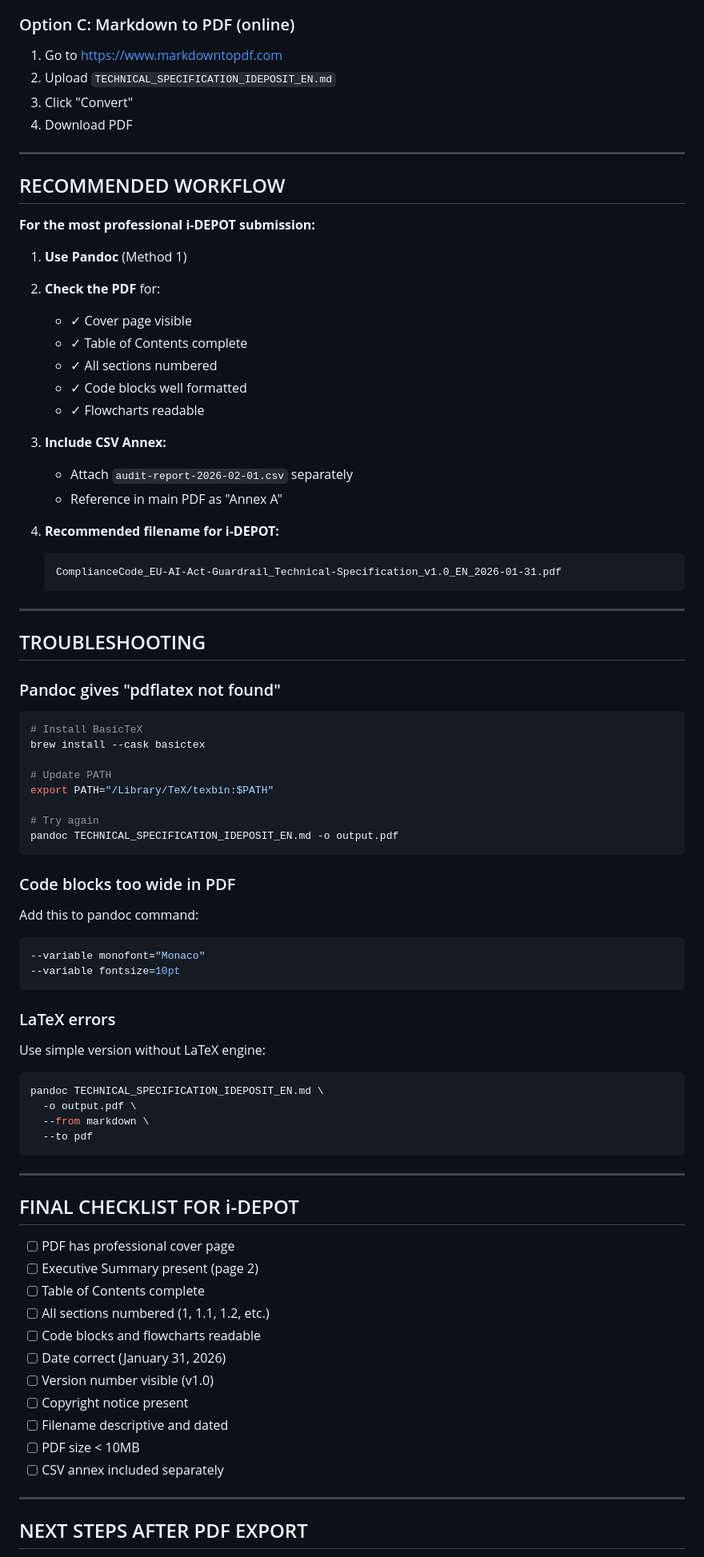
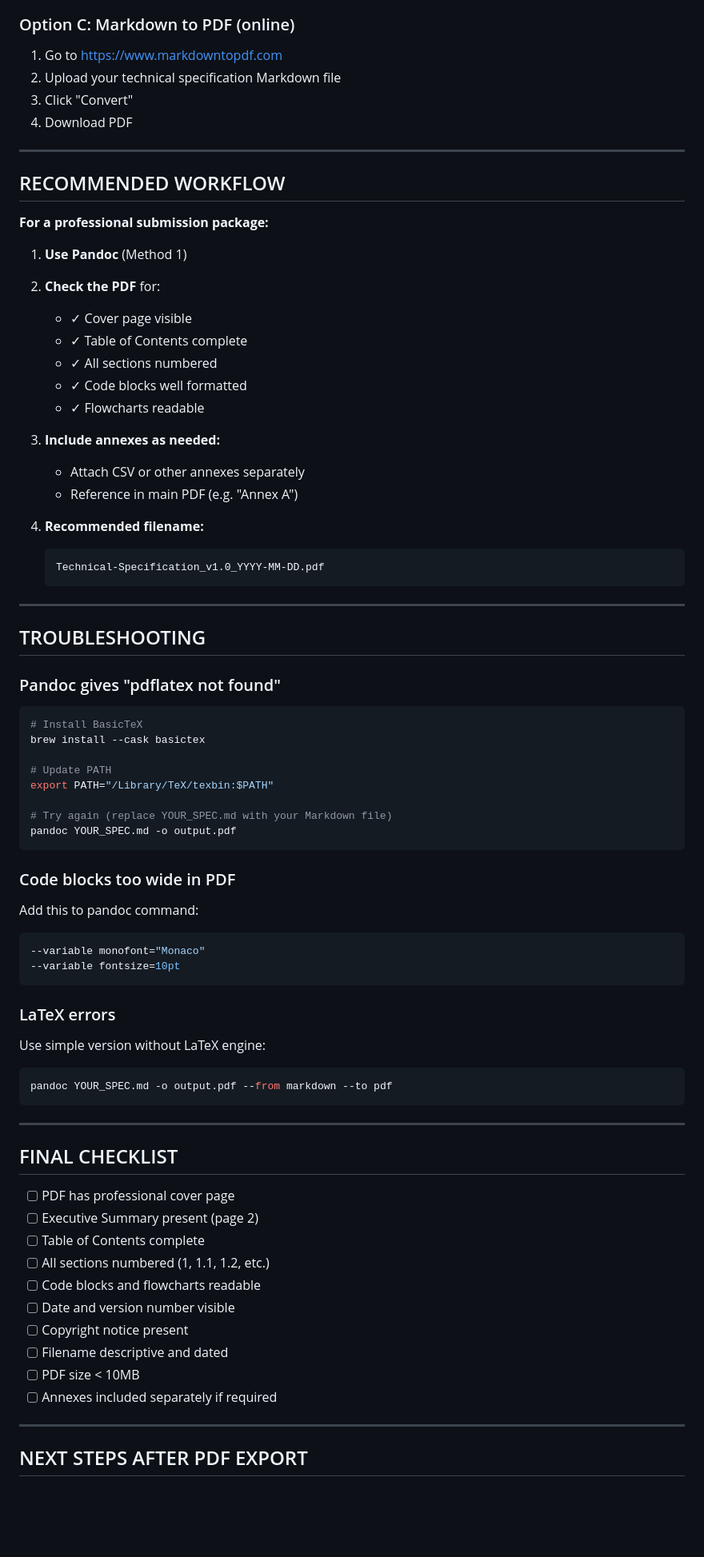
Before and after one commit to Tex0711/eu-ai-act-validator-api, a Markdown page: docs/PDF_EXPORT_INSTRUCTIONS_EN.md, the part around one of its changes. Shown at 80% size. GitHub-like rendering; blank space fills up the shorter version.

Commit message:
docs: anonymize PDF export instructions (remove i-DEPOT/spec refs)

````diff
--- a/docs/PDF_EXPORT_INSTRUCTIONS_EN.md
+++ b/docs/PDF_EXPORT_INSTRUCTIONS_EN.md
@@ -84,7 +83,7 @@ pandoc TECHNICAL_SPECIFICATION_IDEPOSIT_EN.md \
 
 ### Option C: Markdown to PDF (online)
 1. Go to https://www.markdowntopdf.com
-2. Upload `TECHNICAL_SPECIFICATION_IDEPOSIT_EN.md`
+2. Upload your technical specification Markdown file
 3. Click "Convert"
 4. Download PDF
 
@@ -92,7 +91,7 @@ pandoc TECHNICAL_SPECIFICATION_IDEPOSIT_EN.md \
 
 ## RECOMMENDED WORKFLOW
 
-**For the most professional i-DEPOT submission:**
+**For a professional submission package:**
 
 1. **Use Pandoc** (Method 1)
 2. **Check the PDF** for:
@@ -102,13 +101,13 @@ pandoc TECHNICAL_SPECIFICATION_IDEPOSIT_EN.md \
    - ✓ Code blocks well formatted
    - ✓ Flowcharts readable
 
-3. **Include CSV Annex:**
-   - Attach `audit-report-2026-02-01.csv` separately
-   - Reference in main PDF as "Annex A"
+3. **Include annexes as needed:**
+   - Attach CSV or other annexes separately
+   - Reference in main PDF (e.g. "Annex A")
 
-4. **Recommended filename for i-DEPOT:**
+4. **Recommended filename:**
    ```
-   ComplianceCode_EU-AI-Act-Guardrail_Technical-Specification_v1.0_EN_2026-01-31.pdf
+   Technical-Specification_v1.0_YYYY-MM-DD.pdf
    ```
 
 ---
@@ -123,8 +122,8 @@ brew install --cask basictex
 # Update PATH
 export PATH="/Library/TeX/texbin:$PATH"
 
-# Try again
-pandoc TECHNICAL_SPECIFICATION_IDEPOSIT_EN.md -o output.pdf
+# Try again (replace YOUR_SPEC.md with your Markdown file)
+pandoc YOUR_SPEC.md -o output.pdf
 ```
 
 ### Code blocks too wide in PDF
@@ -137,27 +136,23 @@ Add this to pandoc command:
 ### LaTeX errors
 Use simple version without LaTeX engine:
 ```bash
-pandoc TECHNICAL_SPECIFICATION_IDEPOSIT_EN.md \
-  -o output.pdf \
-  --from markdown \
-  --to pdf
+pandoc YOUR_SPEC.md -o output.pdf --from markdown --to pdf
 ```
 
 ---
 
-## FINAL CHECKLIST FOR i-DEPOT
+## FINAL CHECKLIST
 
 - [ ] PDF has professional cover page
 - [ ] Executive Summary present (page 2)
 - [ ] Table of Contents complete
 - [ ] All sections numbered (1, 1.1, 1.2, etc.)
 - [ ] Code blocks and flowcharts readable
-- [ ] Date correct (January 31, 2026)
-- [ ] Version number visible (v1.0)
+- [ ] Date and version number visible
 - [ ] Copyright notice present
 - [ ] Filename descriptive and dated
 - [ ] PDF size < 10MB
-- [ ] CSV annex included separately
+- [ ] Annexes included separately if required
 
 ---
 
````
Also changed, not shown: other parts of docs/PDF_EXPORT_INSTRUCTIONS_EN.md (+18 -25 lines), docs/PDF_EXPORT_INSTRUCTIES.md (+22 -28 lines).
